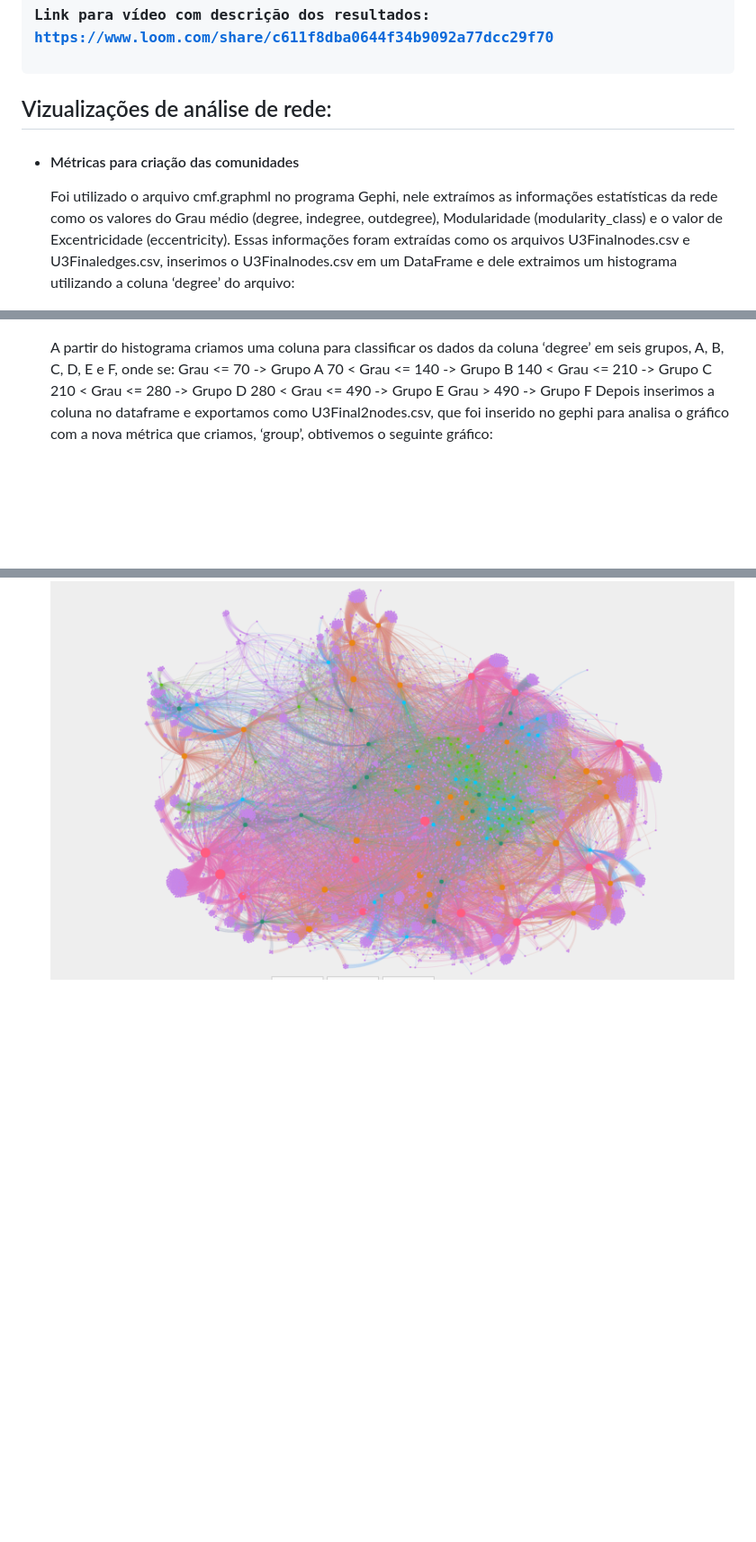
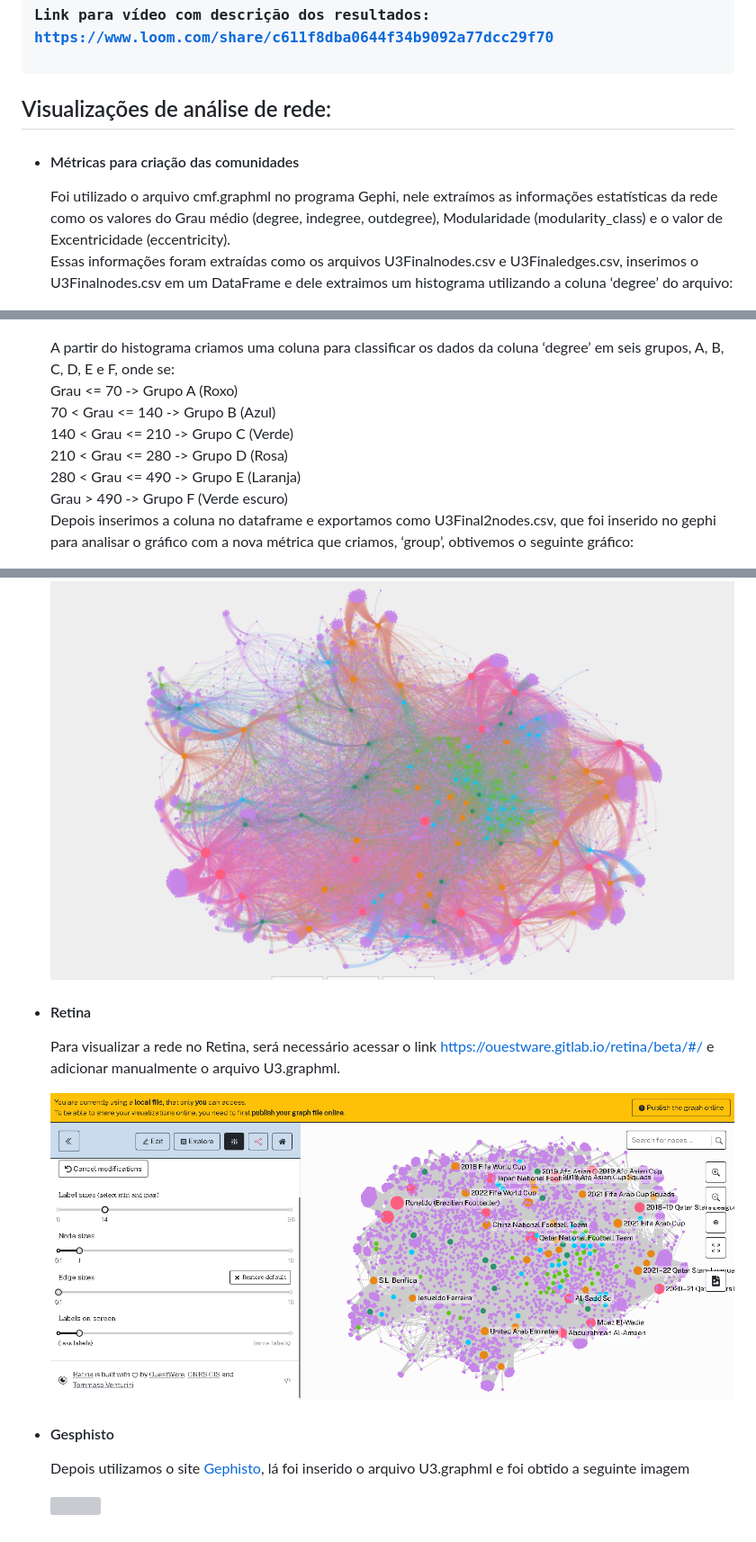
Before and after one commit to Diegooliver2/projeto-3-unidade-2-ED2, a Markdown page: README.md, 3 parts joined by grey strips. Shown: that part at 90% size. GitHub-like rendering; pictures changed too: Imagens/networkRetina.PNG (added); blank space fills up the shorter version; grey boxes are pictures that could not be loaded.

Commit message:
Adicionada algumas imagens e textos

```diff
--- a/README.md
+++ b/README.md
@@ -73,27 +73,45 @@
 </ul>
 <pre><h3>Link para pasta com os gráficos no drive: <a href="https://drive.google.com/drive/folders/1v-Vcb8yu-hCSTb-12baKazKUKs9bBoCN?usp=sharing">https://drive.google.com/drive/folders/1v-Vcb8yu-hCSTb-12baKazKUKs9bBoCN?usp=sharing</a></h3></pre>
 <pre><h3>Link para vídeo com descrição dos resultados: <a href="https://www.loom.com/share/c611f8dba0644f34b9092a77dcc29f70">https://www.loom.com/share/c611f8dba0644f34b9092a77dcc29f70</a></h3></pre>
-<h2>Vizualizações de análise de rede:</h2>
+<h2>Visualizações de análise de rede:</h2>
 <ul>
   <li>
     <section>
       <h4>Métricas para criação das comunidades</h4>
       <p>
-        Foi utilizado o arquivo cmf.graphml no programa Gephi, nele extraímos as informações estatísticas da rede como os valores do Grau médio (degree, indegree, outdegree), Modularidade (modularity_class) e o valor de Excentricidade (eccentricity).</br>
+        Foi utilizado o arquivo cmf.graphml no programa Gephi, nele extraímos as informações estatísticas da rede como os valores do Grau médio (degree, indegree, outdegree), Modularidade (modularity_class) e o valor de Excentricidade (eccentricity).<br/>
         Essas informações foram extraídas como os arquivos U3Finalnodes.csv e U3Finaledges.csv, inserimos o U3Finalnodes.csv em um DataFrame e dele extraimos um histograma utilizando a coluna ‘degree’ do arquivo:
       </p>
       <img src="/Imagens/histograma.PNG" height="500px">
       <p>
-        A partir do histograma criamos uma coluna para classificar os dados da coluna ‘degree’ em seis grupos, A, B, C, D, E e F, onde se:</br>
-        Grau <= 70 -> Grupo A</br>
-        70 < Grau <= 140 -> Grupo B</br>
-        140 < Grau <= 210 -> Grupo C</br>
-        210 < Grau <= 280 -> Grupo D</br>
-        280 < Grau <= 490 -> Grupo E</br>
-        Grau > 490 -> Grupo F</br>
-        Depois inserimos a coluna no dataframe e exportamos como U3Final2nodes.csv, que foi inserido no gephi para analisa o gráfico com a nova métrica que criamos, ‘group’, obtivemos o seguinte gráfico:
+        A partir do histograma criamos uma coluna para classificar os dados da coluna ‘degree’ em seis grupos, A, B, C, D, E e F, onde se:<br/>
+        Grau <= 70 -> Grupo A (Roxo)<br/>
+        70 < Grau <= 140 -> Grupo B (Azul)<br/>
+        140 < Grau <= 210 -> Grupo C (Verde)<br/>
+        210 < Grau <= 280 -> Grupo D (Rosa)<br/>
+        280 < Grau <= 490 -> Grupo E (Laranja)<br/>
+        Grau > 490 -> Grupo F (Verde escuro)<br/>
+        Depois inserimos a coluna no dataframe e exportamos como U3Final2nodes.csv, que foi inserido no gephi para analisar o gráfico com a nova métrica que criamos, ‘group’, obtivemos o seguinte gráfico:
       </p>
       <img src="/Imagens/networkGit.PNG" height="500px">
     </section>
   </li>
+  <li>
+    <section>
+      <h4>Retina</h4>
+      <p>
+        Para visualizar a rede no Retina, será necessário acessar o link <a href="https://ouestware.gitlab.io/retina/beta/#/">https://ouestware.gitlab.io/retina/beta/#/</a> e adicionar manualmente o arquivo U3.graphml.<br/>
+      </p>
+      <img src="/Imagens/networkRetina.PNG" height="500px">
+    </section>
+  </li>
+  <li>
+    <section>
+      <h4>Gesphisto</h4>
+      <p>
+        Depois utilizamos o site <a href="https://jacomyma.github.io/gephisto/">Gephisto</a>, lá foi inserido o arquivo U3.graphml e foi obtido a seguinte imagem<br/>
+      </p>
+      <img src="/Imagens/networkGephisto.PNG" height="500px">
+    </section>
+  </li>
 <ul>
```
Also changed, not shown: Imagens/networkGephisto.jpeg (added), 1 other file.
